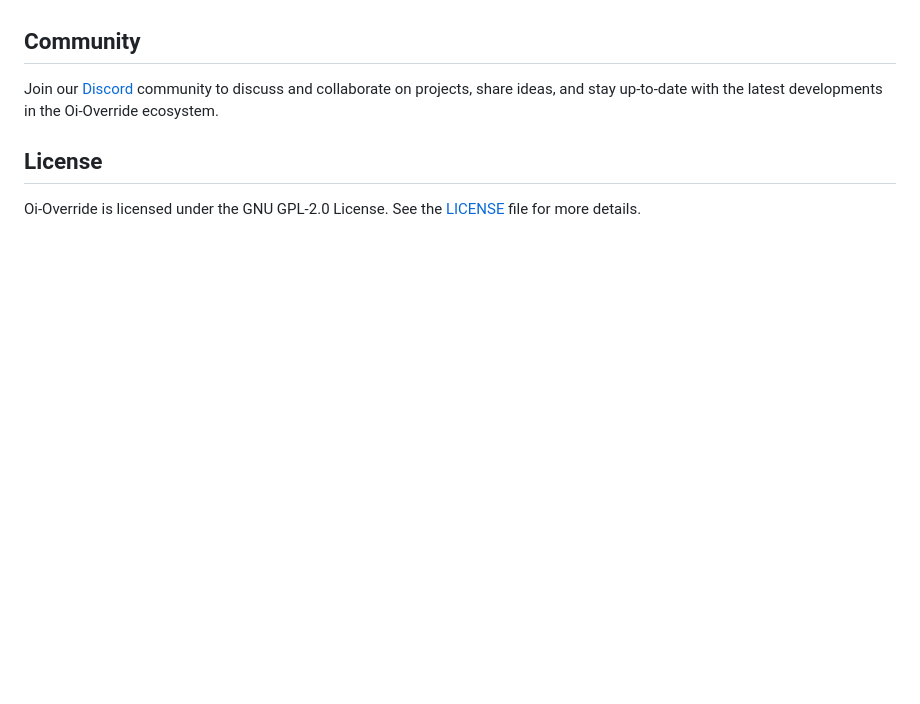
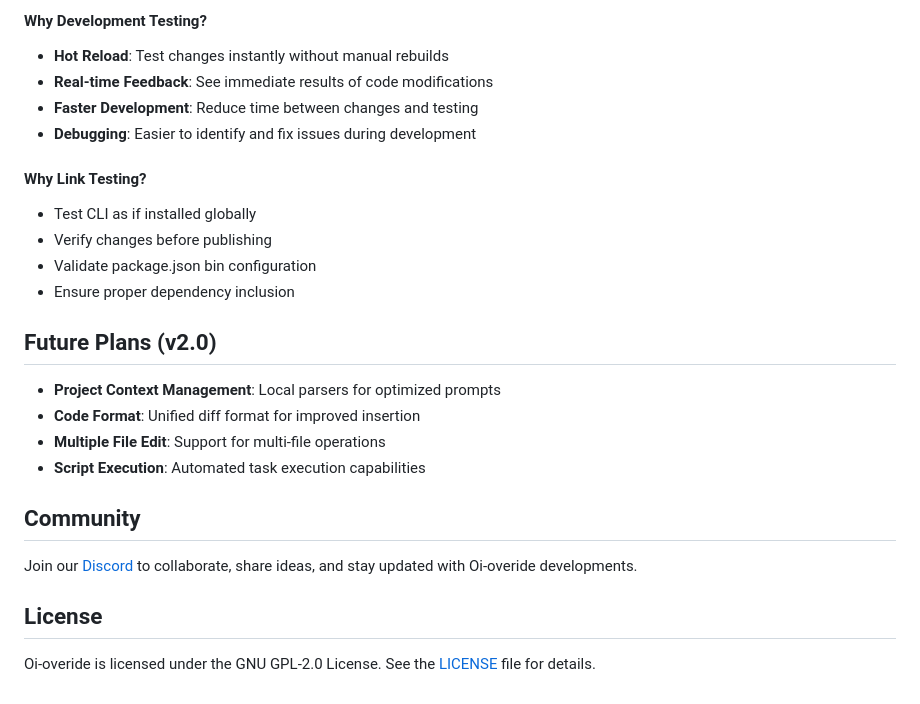
Before and after one commit to oi-overide/oi, a Markdown page: README.md, the part around the change printed below. Rendered like a GitHub page; blank space fills up the shorter version.

```diff
--- a/README.md
+++ b/README.md
@@ -125,8 +169,26 @@ Feel free to open issues for bugs, feature requests, or general feedback!
+#### Why Development Testing?
+- **Hot Reload**: Test changes instantly without manual rebuilds
+- **Real-time Feedback**: See immediate results of code modifications
+- **Faster Development**: Reduce time between changes and testing
+- **Debugging**: Easier to identify and fix issues during development
+
+#### Why Link Testing?
+- Test CLI as if installed globally
+- Verify changes before publishing
+- Validate package.json bin configuration
+- Ensure proper dependency inclusion
+
+## Future Plans (v2.0)
+
+- **Project Context Management**: Local parsers for optimized prompts
+- **Code Format**: Unified diff format for improved insertion
+- **Multiple File Edit**: Support for multi-file operations
+- **Script Execution**: Automated task execution capabilities
 
 ## Community
 
-Join our [Discord](https://discord.com/invite/Z7F4vRq3n8) community to discuss and collaborate on projects, share ideas, and stay up-to-date with the latest developments in the Oi-Override ecosystem.
+Join our [Discord](https://discord.com/invite/Z7F4vRq3n8) to collaborate, share ideas, and stay updated with Oi-overide developments.
 
 ## License
 
-Oi-Override is licensed under the GNU GPL-2.0 License. See the [LICENSE](LICENSE) file for more details.
+Oi-overide is licensed under the GNU GPL-2.0 License. See the [LICENSE](LICENSE) file for details.
```
Also changed, not shown: other parts of README.md (+102 -58 lines).
